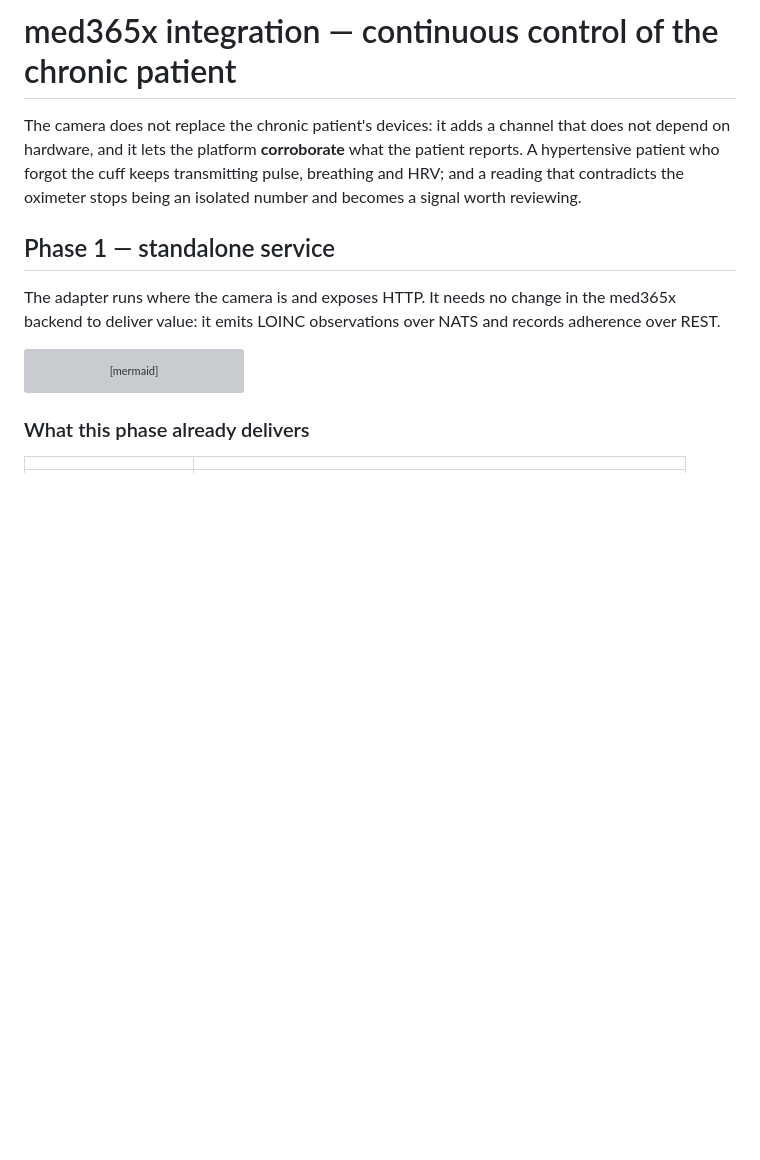
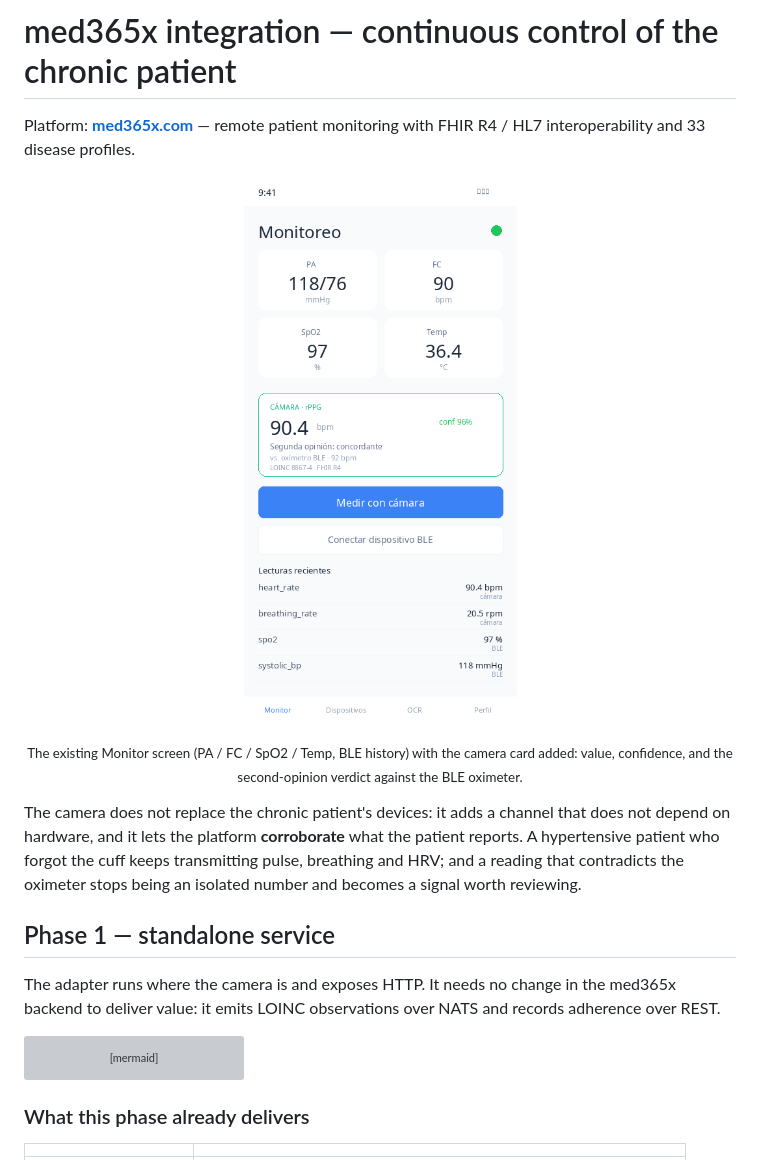
Before and after one commit to alfonsodg/camera-vitals, a Markdown page: docs/MED365X-INTEGRATION.md, the part around the change. Drawn GitHub-style; blank space fills up the shorter version; grey boxes are pictures that could not be loaded.

```diff
--- a/docs/MED365X-INTEGRATION.md
+++ b/docs/MED365X-INTEGRATION.md
@@ -1,4 +1,15 @@
 # med365x integration — continuous control of the chronic patient
+
+Platform: **[med365x.com](https://med365x.com)** — remote patient monitoring with
+FHIR R4 / HL7 interoperability and 33 disease profiles.
+
+<p align="center">
+  <img src="mockup-monitor.png" alt="Monitor screen with the camera channel" width="360">
+  <br/>
+  <sub>The existing Monitor screen (PA / FC / SpO2 / Temp, BLE history) with the
+  camera card added: value, confidence, and the second-opinion verdict against
+  the BLE oximeter.</sub>
+</p>
 
 The camera does not replace the chronic patient's devices: it adds a channel that
 does not depend on hardware, and it lets the platform **corroborate** what the
```
Also changed, not shown: README.md (+87 -21 lines), docs/capture-cli.png (added), 1 other file.
